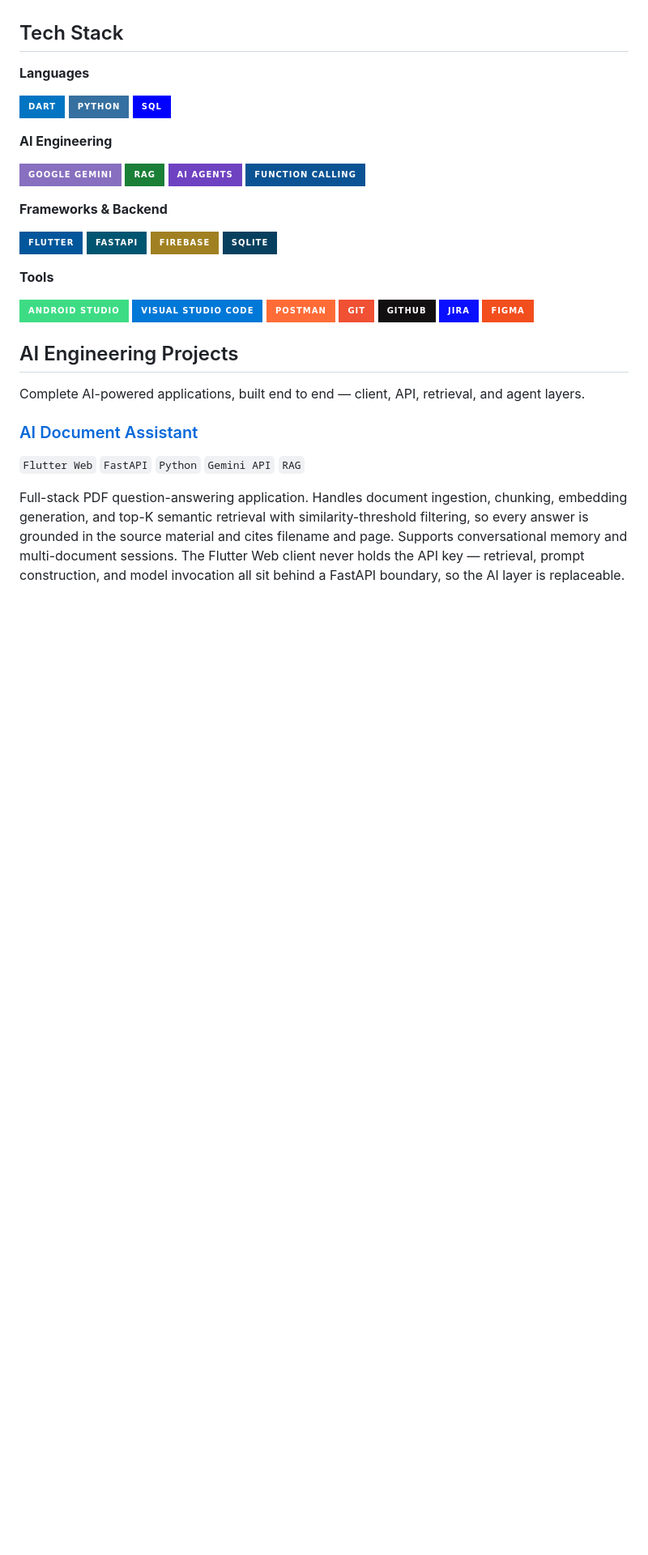
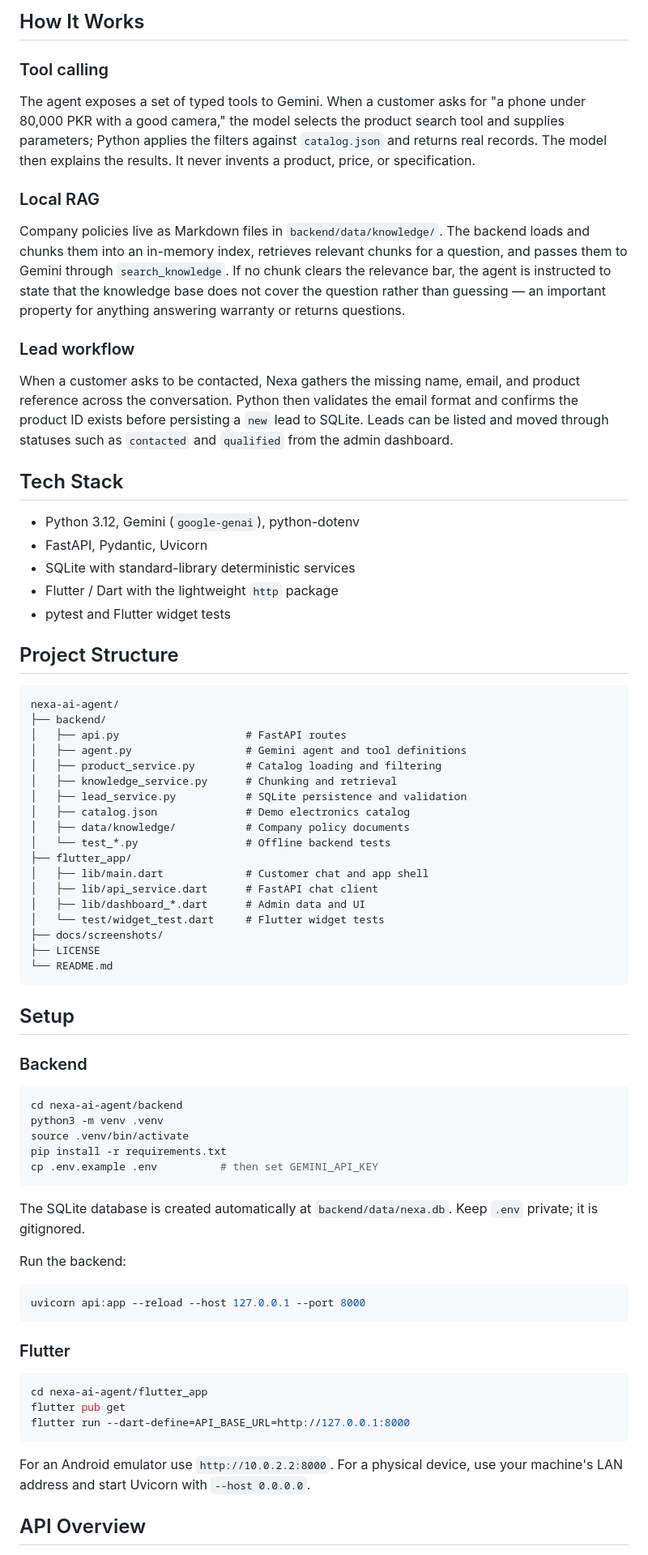
Before and after one commit to arfaidrees/nexa-ai-agent, a Markdown page: README.md, the part around one of its changes. Shown at 81% size. GitHub-like rendering; badges without logos; blank space fills up the shorter version.

Commit message:
Revise README with detailed project information
Expanded README to include project overview, features, architecture, setup instructions, tech stack, and limitations.

````diff
--- a/README.md
+++ b/README.md
@@ -14,43 +49,77 @@ Day to day I build **enterprise-grade software** integrated with **Microsoft Dyn
+## How It Works
+
+### Tool calling
+
+The agent exposes a set of typed tools to Gemini. When a customer asks for "a phone under 80,000 PKR with a good camera," the model selects the product search tool and supplies parameters; Python applies the filters against `catalog.json` and returns real records. The model then explains the results. It never invents a product, price, or specification.
+
+### Local RAG
+
+Company policies live as Markdown files in `backend/data/knowledge/`. The backend loads and chunks them into an in-memory index, retrieves relevant chunks for a question, and passes them to Gemini through `search_knowledge`. If no chunk clears the relevance bar, the agent is instructed to state that the knowledge base does not cover the question rather than guessing — an important property for anything answering warranty or returns questions.
+
+### Lead workflow
+
+When a customer asks to be contacted, Nexa gathers the missing name, email, and product reference across the conversation. Python then validates the email format and confirms the product ID exists before persisting a `new` lead to SQLite. Leads can be listed and moved through statuses such as `contacted` and `qualified` from the admin dashboard.
 
 ## Tech Stack
 
-**Languages**
+- Python 3.12, Gemini (`google-genai`), python-dotenv
+- FastAPI, Pydantic, Uvicorn
+- SQLite with standard-library deterministic services
+- Flutter / Dart with the lightweight `http` package
+- pytest and Flutter widget tests
 
-![Dart](https://img.shields.io/badge/dart-%230175C2.svg?style=for-the-badge&logo=dart&logoColor=white)
-![Python](https://img.shields.io/badge/python-3670A0?style=for-the-badge&logo=python&logoColor=ffdd54)
-![SQL](https://img.shields.io/badge/SQL-%2300f.svg?style=for-the-badge&logo=postgresql&logoColor=white)
+## Project Structure
 
-**AI Engineering**
+```text
+nexa-ai-agent/
+├── backend/
+│   ├── api.py                    # FastAPI routes
+│   ├── agent.py                  # Gemini agent and tool definitions
+│   ├── product_service.py        # Catalog loading and filtering
+│   ├── knowledge_service.py      # Chunking and retrieval
+│   ├── lead_service.py           # SQLite persistence and validation
+│   ├── catalog.json              # Demo electronics catalog
+│   ├── data/knowledge/           # Company policy documents
+│   └── test_*.py                 # Offline backend tests
+├── flutter_app/
+│   ├── lib/main.dart             # Customer chat and app shell
+│   ├── lib/api_service.dart      # FastAPI chat client
+│   ├── lib/dashboard_*.dart      # Admin data and UI
+│   └── test/widget_test.dart     # Flutter widget tests
+├── docs/screenshots/
+├── LICENSE
+└── README.md
+```
 
-![Gemini](https://img.shields.io/badge/Google%20Gemini-886FBF?style=for-the-badge&logo=googlegemini&logoColor=white)
-![RAG](https://img.shields.io/badge/RAG-1a7f37?style=for-the-badge&logoColor=white)
-![AI Agents](https://img.shields.io/badge/AI%20Agents-6f42c1?style=for-the-badge&logoColor=white)
-![Function Calling](https://img.shields.io/badge/Function%20Calling-0b5394?style=for-the-badge&logoColor=white)
+## Setup
 
-**Frameworks & Backend**
+### Backend
 
-![Flutter](https://img.shields.io/badge/Flutter-%2302569B.svg?style=for-the-badge&logo=Flutter&logoColor=white)
-![FastAPI](https://img.shields.io/badge/FastAPI-005571?style=for-the-badge&logo=fastapi&logoColor=white)
-![Firebase](https://img.shields.io/badge/firebase-a08021?style=for-the-badge&logo=firebase&logoColor=ffcd34)
-![SQLite](https://img.shields.io/badge/sqlite-%2307405e.svg?style=for-the-badge&logo=sqlite&logoColor=white)
+```bash
+cd nexa-ai-agent/backend
+python3 -m venv .venv
+source .venv/bin/activate
+pip install -r requirements.txt
+cp .env.example .env          # then set GEMINI_API_KEY
+```
 
-**Tools**
+The SQLite database is created automatically at `backend/data/nexa.db`. Keep `.env` private; it is gitignored.
 
-![Android Studio](https://img.shields.io/badge/Android%20Studio-%233DDC84.svg?style=for-the-badge&logo=androidstudio&logoColor=white)
-![VS Code](https://img.shields.io/badge/Visual%20Studio%20Code-0078d7.svg?style=for-the-badge&logo=visual-studio-code&logoColor=white)
-![Postman](https://img.shields.io/badge/Postman-FF6C37?style=for-the-badge&logo=postman&logoColor=white)
-![Git](https://img.shields.io/badge/git-%23F05033.svg?style=for-the-badge&logo=git&logoColor=white)
-![GitHub](https://img.shields.io/badge/github-%23121011.svg?style=for-the-badge&logo=github&logoColor=white)
-![Jira](https://img.shields.io/badge/Jira-%230A0FFF.svg?style=for-the-badge&logo=jira&logoColor=white)
-![Figma](https://img.shields.io/badge/figma-%23F24E1E.svg?style=for-the-badge&logo=figma&logoColor=white)
+Run the backend:
 
-## AI Engineering Projects
+```bash
+uvicorn api:app --reload --host 127.0.0.1 --port 8000
+```
 
-Complete AI-powered applications, built end to end — client, API, retrieval, and agent layers.
+### Flutter
 
-### [AI Document Assistant](https://github.com/arfaidrees/ai-document-assistant)
+```bash
+cd nexa-ai-agent/flutter_app
+flutter pub get
+flutter run --dart-define=API_BASE_URL=http://127.0.0.1:8000
+```
 
-`Flutter Web` `FastAPI` `Python` `Gemini API` `RAG`
+For an Android emulator use `http://10.0.2.2:8000`. For a physical device, use your machine's LAN address and start Uvicorn with `--host 0.0.0.0`.
 
-Full-stack PDF question-answering application. Handles document ingestion, chunking, embedding generation, and top-K semantic retrieval with similarity-threshold filtering, so every answer is grounded in the source material and cites filename and page. Supports conversational memory and multi-document sessions. The Flutter Web client never holds the API key — retrieval, prompt construction, and model invocation all sit behind a FastAPI boundary, so the AI layer is replaceable.
+## API Overview
 
````
Also changed, not shown: other parts of README.md (+91 -21 lines).
